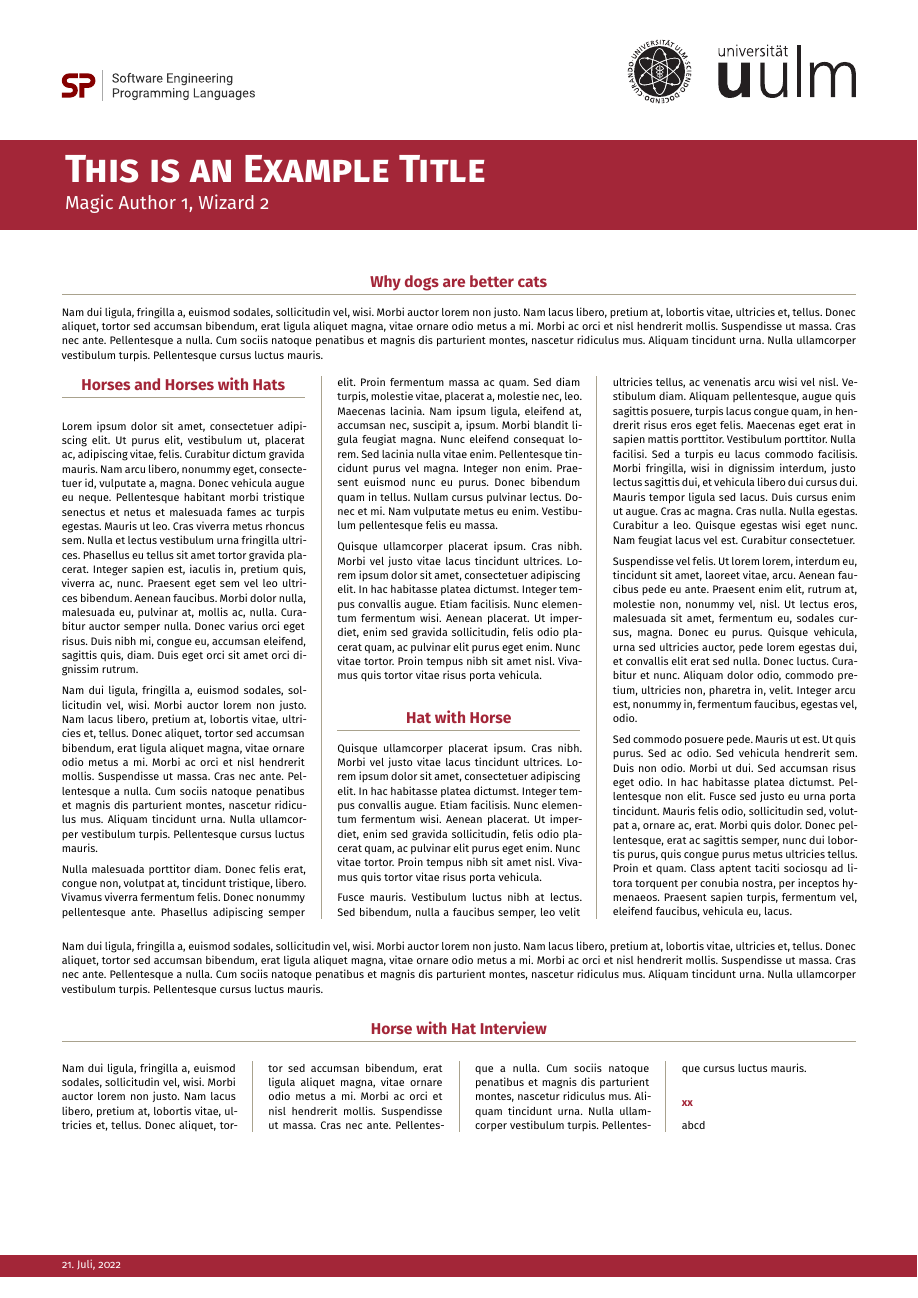
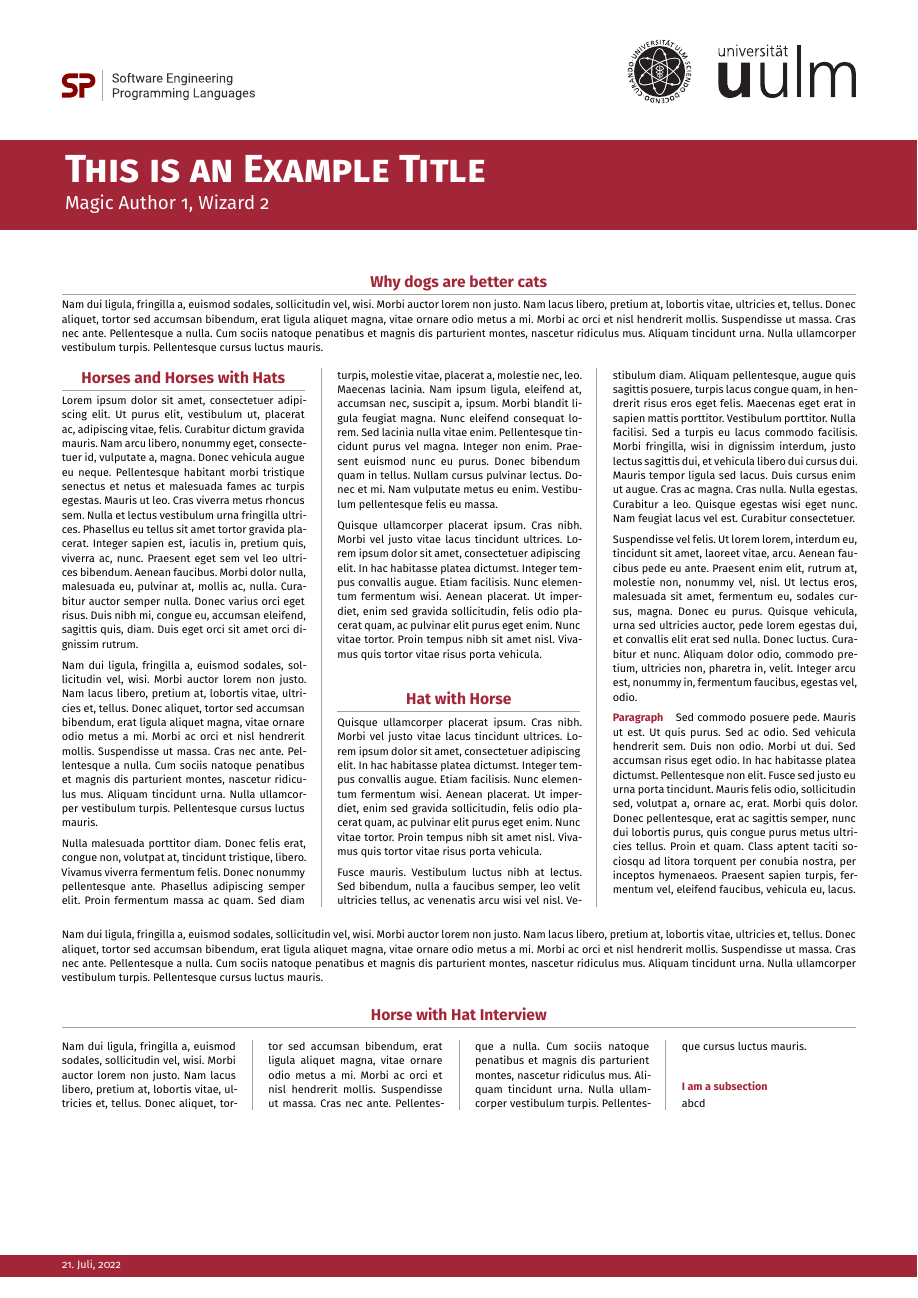
Before and after one commit to EagleoutIce/uulm-cs-poster, a LaTeX poster (example.tex, which reads uulm-cs-poster.cls): the whole page. Compiled offline with pdfLaTeX.

Commit message:
more advanced spacings

```diff
--- a/example.tex
+++ b/example.tex
@@ -21,13 +21,14 @@
 \section*{Horses and Horses with Hats}
    \lipsum[1-4]
 \section*{Hat with Horse}
-   \lipsum[4-7]
+   \lipsum[4-6]
+   \paragraph{Paragraph}\lipsum[7]
 \end{multicols}
 \lipsum[2]
 \section*{Horse with Hat Interview}
 \begin{multicols}{4}
    \lipsum[2]
-   \subsection*{xx}
+   \subsection*{I am a subsection}
    abcd
 \end{multicols}
 \end{document}
--- a/uulm-cs-poster.cls
+++ b/uulm-cs-poster.cls
@@ -73,12 +73,21 @@
 
 \RequirePackage{titlesec}
 \def\belowsecrule{\titlerule[\columnseprule]}
-\titleformat{\section}
+\titleformat\section[hang]
   {\centering\normalfont\bfseries\Large\color{red}}
   {\thesection}{1em}{}[\color{uulmaccent}\belowsecrule]
-\titleformat{\subsection}
+\titlespacing*\section\z@{*3}{*1}
+
+\titleformat\subsection
   {\normalfont\bfseries\normalsize\color{red}}
-  {\thesection}{1em}{}%[\color{uulmaccent}\belowsecrule]
+  {\thesection}{1em}{}
+\titlespacing*\subsection\z@{*1.5}{*.33}
+
+\titleformat\paragraph[runin]
+  {\normalfont\bfseries\normalsize\color{red}}
+  {\thesection}{1em}{}
+\titlespacing*\paragraph\z@\parskip{1em\@plus.5em\@minus.5em}
+
 \pagestyle{empty}
 
 \RequirePackage{caption}
```
